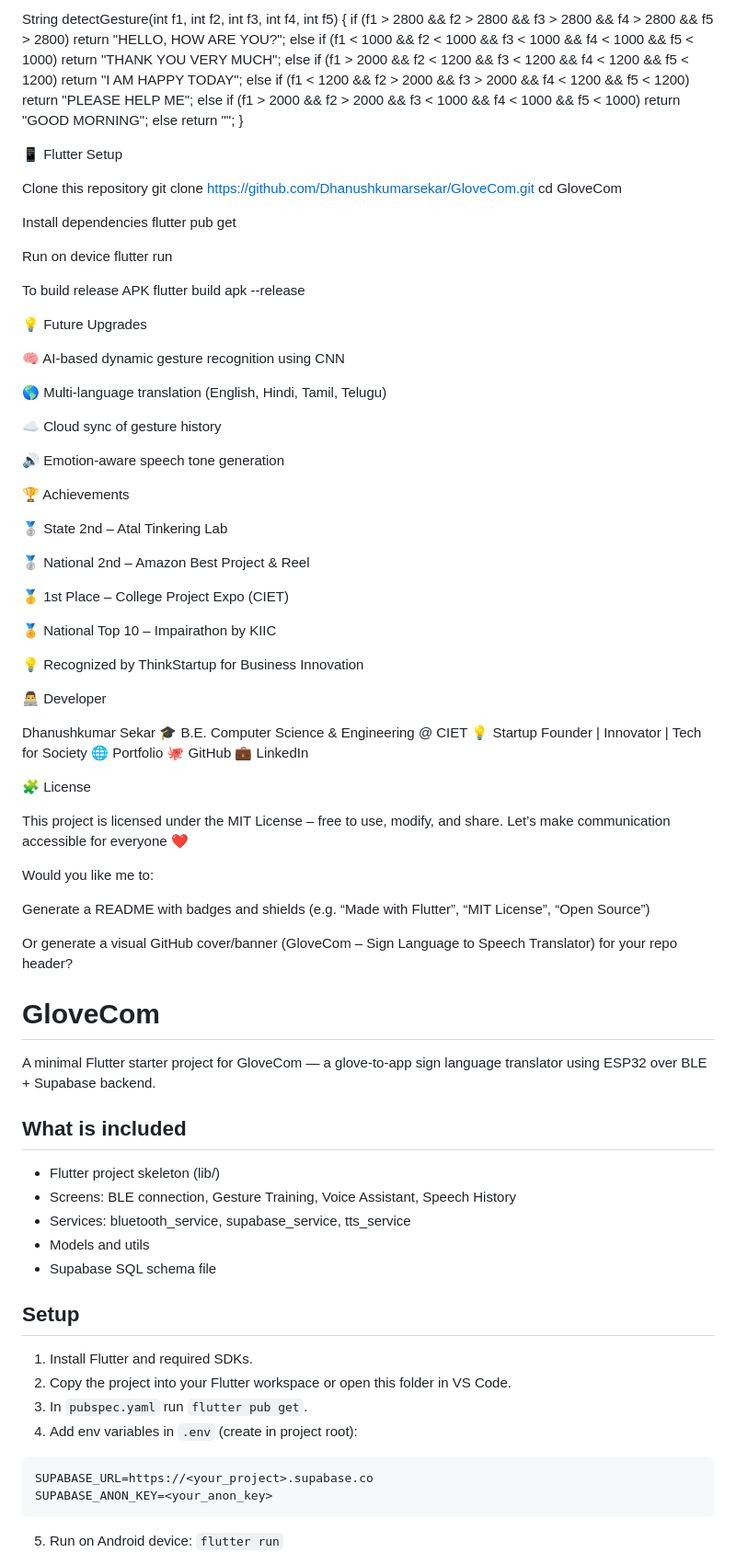
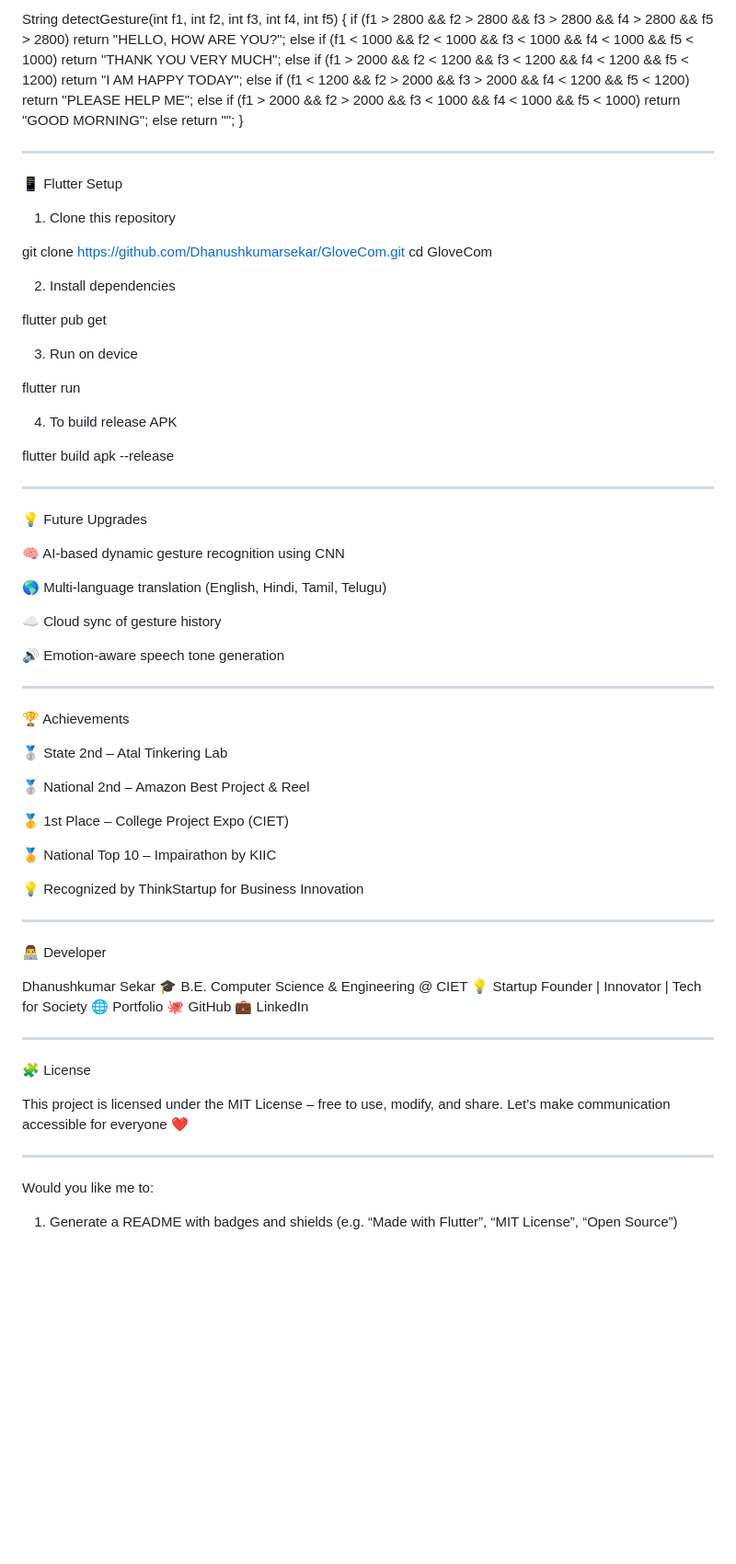
Before and after one commit to Dhanushkumarsekar/GloveCom-App, a Markdown page: README.md, the part around one of its changes. Shown at 92% size. Rendered like a GitHub page; blank space fills up the shorter version.

````diff
--- a/README.md
+++ b/README.md
@@ -70,19 +129,42 @@ delay(300);
 
-String detectGesture(int f1, int f2, int f3, int f4, int f5) { if (f1 > 2800 && f2 > 2800 && f3 > 2800 && f4 > 2800 && f5 > 2800) return "HELLO, HOW ARE YOU?"; else if (f1 < 1000 && f2 < 1000 && f3 < 1000 && f4 < 1000 && f5 < 1000) return "THANK YOU VERY MUCH"; else if (f1 > 2000 && f2 < 1200 && f3 < 1200 && f4 < 1200 && f5 < 1200) return "I AM HAPPY TODAY"; else if (f1 < 1200 && f2 > 2000 && f3 > 2000 && f4 < 1200 && f5 < 1200) return "PLEASE HELP ME"; else if (f1 > 2000 && f2 > 2000 && f3 < 1000 && f4 < 1000 && f5 < 1000) return "GOOD MORNING"; else return ""; }
+String detectGesture(int f1, int f2, int f3, int f4, int f5) {
+  if (f1 > 2800 && f2 > 2800 && f3 > 2800 && f4 > 2800 && f5 > 2800) return "HELLO, HOW ARE YOU?";
+  else if (f1 < 1000 && f2 < 1000 && f3 < 1000 && f4 < 1000 && f5 < 1000) return "THANK YOU VERY MUCH";
+  else if (f1 > 2000 && f2 < 1200 && f3 < 1200 && f4 < 1200 && f5 < 1200) return "I AM HAPPY TODAY";
+  else if (f1 < 1200 && f2 > 2000 && f3 > 2000 && f4 < 1200 && f5 < 1200) return "PLEASE HELP ME";
+  else if (f1 > 2000 && f2 > 2000 && f3 < 1000 && f4 < 1000 && f5 < 1000) return "GOOD MORNING";
+  else return "";
+}
+
+
+---
 
 📱 Flutter Setup
 
-Clone this repository
-git clone https://github.com/Dhanushkumarsekar/GloveCom.git cd GloveCom
+1. Clone this repository
 
-Install dependencies
+git clone https://github.com/Dhanushkumarsekar/GloveCom.git
+cd GloveCom
+
+
+2. Install dependencies
+
 flutter pub get
 
-Run on device
+
+3. Run on device
+
 flutter run
 
-To build release APK
+
+4. To build release APK
+
 flutter build apk --release
+
+
+
+
+---
 
 💡 Future Upgrades
 
@@ -93,6 +175,10 @@ flutter build apk --release
 ☁ Cloud sync of gesture history
 
 🔊 Emotion-aware speech tone generation
+
+
+
+---
 
 🏆 Achievements
 
@@ -106,40 +192,32 @@ flutter build apk --release
 
 💡 Recognized by ThinkStartup for Business Innovation
 
+
+
+---
+
 👨‍💻 Developer
 
-Dhanushkumar Sekar 🎓 B.E. Computer Science & Engineering @ CIET 💡 Startup Founder | Innovator | Tech for Society 🌐 Portfolio 🐙 GitHub 💼 LinkedIn
+Dhanushkumar Sekar
+🎓 B.E. Computer Science & Engineering @ CIET
+💡 Startup Founder | Innovator | Tech for Society
+🌐 Portfolio
+🐙 GitHub
+💼 LinkedIn
+
+
+---
 
 🧩 License
 
-This project is licensed under the MIT License – free to use, modify, and share. Let’s make communication accessible for everyone ❤
+This project is licensed under the MIT License – free to use, modify, and share.
+Let’s make communication accessible for everyone ❤
+
+
+---
 
 Would you like me to:
 
-Generate a README with badges and shields (e.g. “Made with Flutter”, “MIT License”, “Open Source”)
-
-Or generate a visual GitHub cover/banner (GloveCom – Sign Language to Speech Translator) for your repo header?
+1. Generate a README with badges and shields (e.g. “Made with Flutter”, “MIT License”, “Open Source”)
 
 
-
-# GloveCom
-A minimal Flutter starter project for GloveCom — a glove-to-app sign language translator using ESP32 over BLE + Supabase backend.
-
-## What is included
-- Flutter project skeleton (lib/)
-- Screens: BLE connection, Gesture Training, Voice Assistant, Speech History
-- Services: bluetooth_service, supabase_service, tts_service
-- Models and utils
-- Supabase SQL schema file
-
-## Setup
-1. Install Flutter and required SDKs.
-2. Copy the project into your Flutter workspace or open this folder in VS Code.
-3. In `pubspec.yaml` run `flutter pub get`.
-4. Add env variables in `.env` (create in project root):
-```
-SUPABASE_URL=https://<your_project>.supabase.co
-SUPABASE_ANON_KEY=<your_anon_key>
-```
-5. Run on Android device: `flutter run`
-
````
Also changed, not shown: other parts of README.md (+81 -145 lines).
